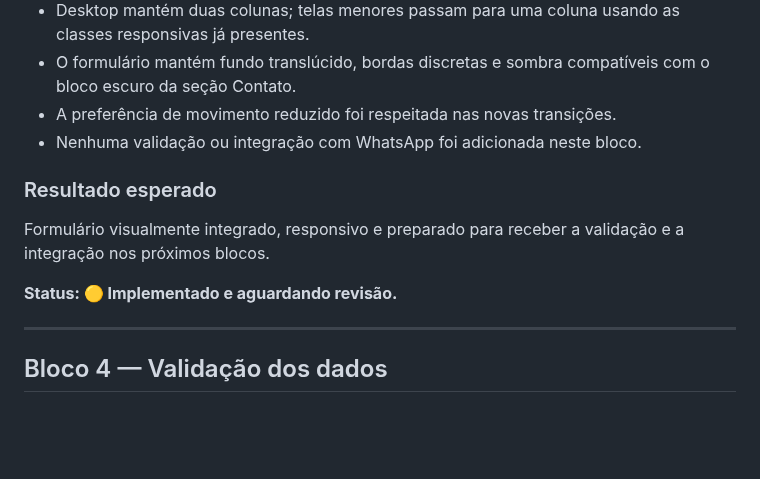
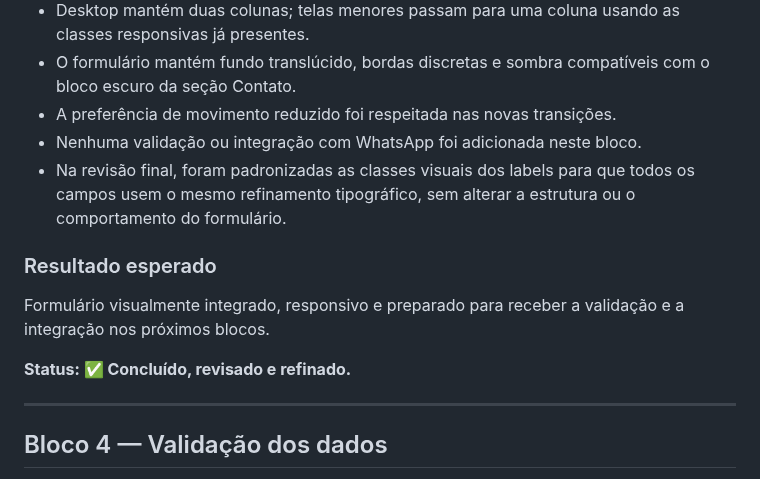
Before and after one commit to alair-code/dr-clean, a Markdown page: documentacao/PLANO-FORMULARIO-WHATSAPP.md, the part around the change. Drawn GitHub-style; blank space fills up the shorter version.

Commit message:
docs: concluir revisao do bloco 3

```diff
--- a/documentacao/PLANO-FORMULARIO-WHATSAPP.md
+++ b/documentacao/PLANO-FORMULARIO-WHATSAPP.md
@@ -107,11 +107,12 @@ Formulário estruturado, semântico e pronto para receber o comportamento e o re
 - O formulário mantém fundo translúcido, bordas discretas e sombra compatíveis com o bloco escuro da seção Contato.
 - A preferência de movimento reduzido foi respeitada nas novas transições.
 - Nenhuma validação ou integração com WhatsApp foi adicionada neste bloco.
+- Na revisão final, foram padronizadas as classes visuais dos labels para que todos os campos usem o mesmo refinamento tipográfico, sem alterar a estrutura ou o comportamento do formulário.
 
 ### Resultado esperado
 Formulário visualmente integrado, responsivo e preparado para receber a validação e a integração nos próximos blocos.
 
-**Status: 🟡 Implementado e aguardando revisão.**
+**Status: ✅ Concluído, revisado e refinado.**
 
 ---
 
```
